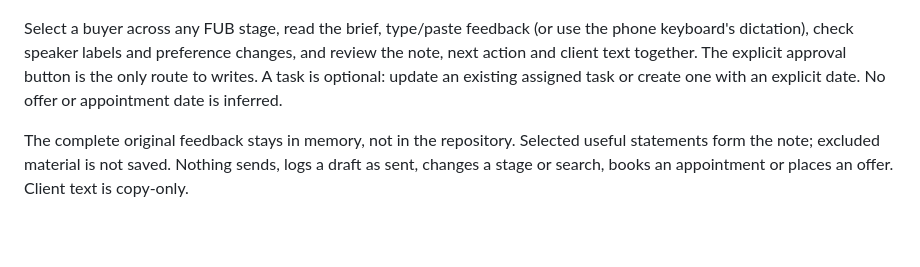
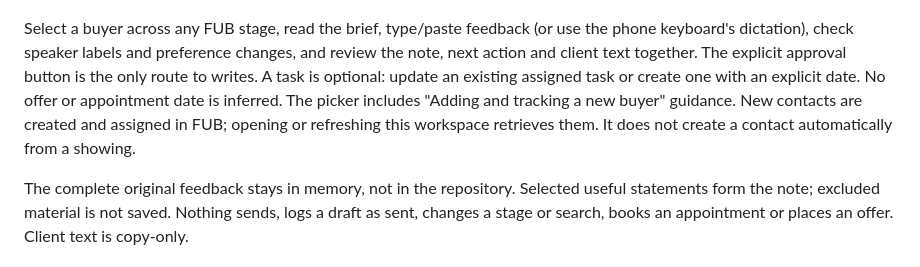
Before and after one commit to blaise-smith-re/blaise-real-estate-os, a Markdown page: production/buyer-workspace/README.md, the part around the change. GitHub-like rendering; blank space fills up the shorter version.

Commit message:
Record verified buyer intake guidance

```diff
--- a/production/buyer-workspace/README.md
+++ b/production/buyer-workspace/README.md
@@ -37,6 +37,9 @@ keyboard's dictation), check speaker labels and preference changes, and review t
 note, next action and client text together. The explicit approval button is the
 only route to writes. A task is optional: update an existing assigned task or
 create one with an explicit date. No offer or appointment date is inferred.
+The picker includes "Adding and tracking a new buyer" guidance. New contacts are
+created and assigned in FUB; opening or refreshing this workspace retrieves them.
+It does not create a contact automatically from a showing.
 
 The complete original feedback stays in memory, not in the repository. Selected
 useful statements form the note; excluded material is not saved. Nothing sends,
```
Also changed, not shown: production/buyer-workspace/DEPLOYMENT.md (+4 -1 lines).
